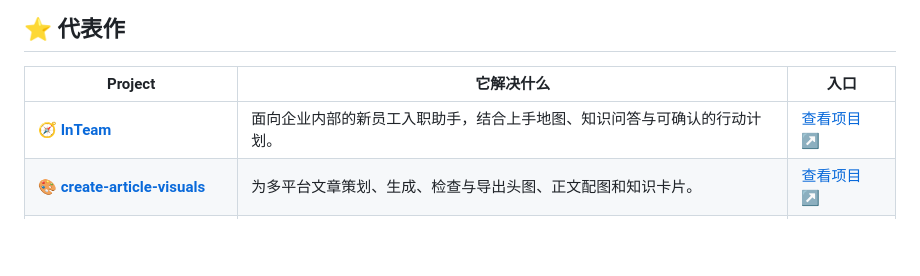
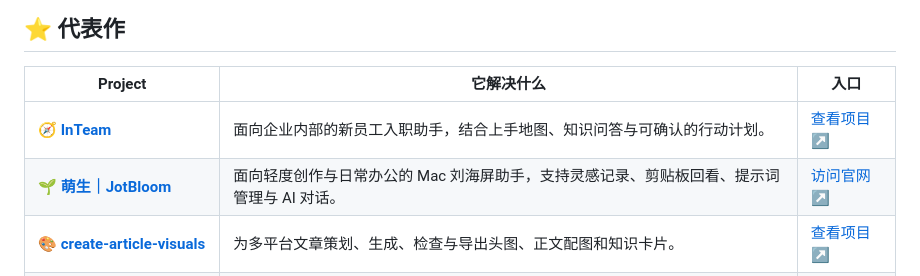
Before and after one commit to FengLi-AI/FengLi-AI, a Markdown page: README.md, the part around the change. Rendered like a GitHub page; blank space fills up the shorter version.

Commit message:
Add JotBloom below InTeam in featured projects

```diff
--- a/README.md
+++ b/README.md
@@ -22,6 +22,7 @@
   <thead><tr><th>Project</th><th>它解决什么</th><th>入口</th></tr></thead>
   <tbody>
     <tr><td>🧭 <a href="https://github.com/FengLi-AI/InTeam"><strong>InTeam</strong></a></td><td>面向企业内部的新员工入职助手，结合上手地图、知识问答与可确认的行动计划。</td><td><a href="https://github.com/FengLi-AI/InTeam">查看项目 ↗</a></td></tr>
+    <tr><td>🌱 <a href="https://github.com/FengLi-AI/JotBloom-Notch-Assistant"><strong>萌生｜JotBloom</strong></a></td><td>面向轻度创作与日常办公的 Mac 刘海屏助手，支持灵感记录、剪贴板回看、提示词管理与 AI 对话。</td><td><a href="https://fengli-ai.github.io/JotBloom-Notch-Assistant/">访问官网 ↗</a></td></tr>
     <tr><td>🎨 <a href="https://github.com/FengLi-AI/create-article-visuals"><strong>create-article-visuals</strong></a></td><td>为多平台文章策划、生成、检查与导出头图、正文配图和知识卡片。</td><td><a href="https://github.com/FengLi-AI/create-article-visuals">查看项目 ↗</a></td></tr>
     <tr><td>🧩 <a href="https://github.com/FengLi-AI/agent-blueprint-v1.3"><strong>agent-blueprint-v1.3</strong></a></td><td>把 Agent 需求映射到架构方案、Harness 组件与项目骨架，提供落地参考。</td><td><a href="https://github.com/FengLi-AI/agent-blueprint-v1.3">查看项目 ↗</a></td></tr>
     <tr><td>✍️ <a href="https://github.com/FengLi-AI/human-writing-fengliai"><strong>human-writing-fengliai</strong></a></td><td>覆盖中文选题、研究、写作、改稿与平台适配，让内容贴近真实材料与个人表达。</td><td><a href="https://github.com/FengLi-AI/human-writing-fengliai">查看项目 ↗</a></td></tr>
```
